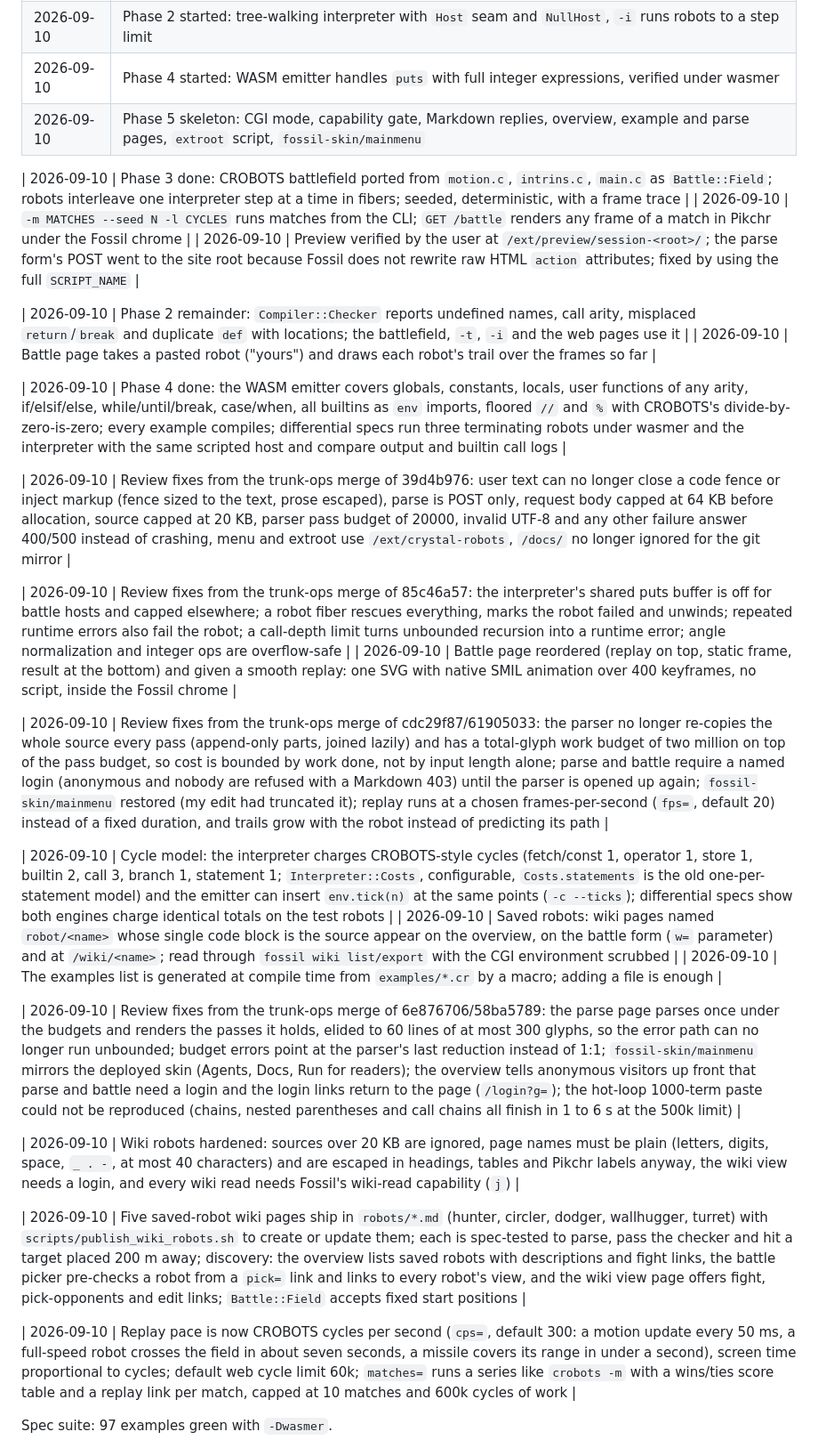
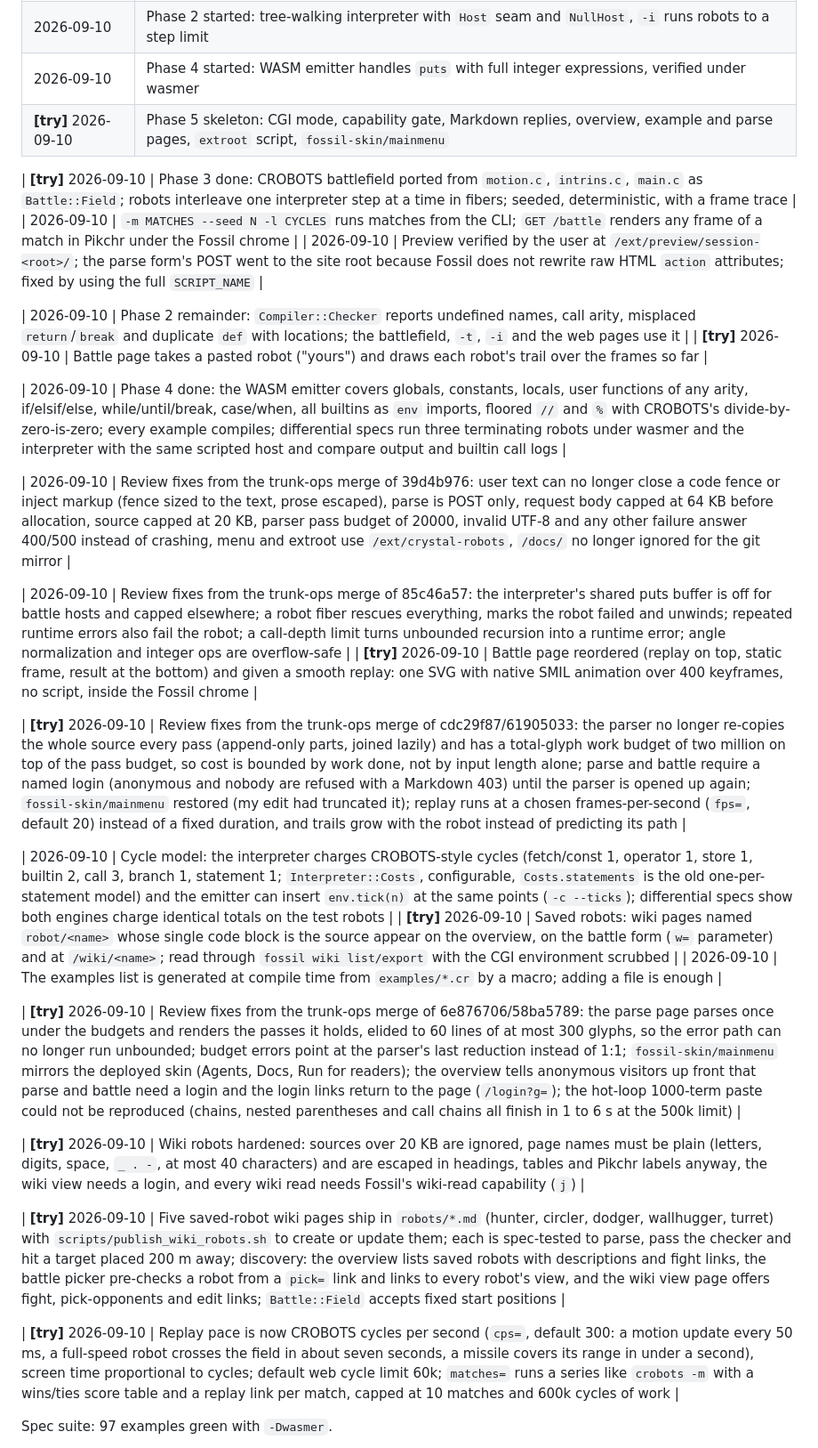
Before and after one commit to jadonk/crystal-robots, a Markdown page: docs/PLAN.md, the part around one of its changes. Shown at 89% size. Rendered like a GitHub page.

```diff
--- a/docs/PLAN.md
+++ b/docs/PLAN.md
@@ -18,35 +18,35 @@ compiler work is fixed alongside the migration, not after it.
 | 2026-09-10 | Phase 1 done: multipass tokenizer in `src/compiler`, all six examples parse, `-t` trace |
 | 2026-09-10 | Phase 2 started: tree-walking interpreter with `Host` seam and `NullHost`, `-i` runs robots to a step limit |
 | 2026-09-10 | Phase 4 started: WASM emitter handles `puts` with full integer expressions, verified under wasmer |
-| 2026-09-10 | Phase 5 skeleton: CGI mode, capability gate, Markdown replies, overview, example and parse pages, `extroot` script, `fossil-skin/mainmenu` |
+| **[try]** 2026-09-10 | Phase 5 skeleton: CGI mode, capability gate, Markdown replies, overview, example and parse pages, `extroot` script, `fossil-skin/mainmenu` |
 
-| 2026-09-10 | Phase 3 done: CROBOTS battlefield ported from `motion.c`, `intrins.c`, `main.c` as `Battle::Field`; robots interleave one interpreter step at a time in fibers; seeded, deterministic, with a frame trace |
+| **[try]** 2026-09-10 | Phase 3 done: CROBOTS battlefield ported from `motion.c`, `intrins.c`, `main.c` as `Battle::Field`; robots interleave one interpreter step at a time in fibers; seeded, deterministic, with a frame trace |
 | 2026-09-10 | `-m MATCHES --seed N -l CYCLES` runs matches from the CLI; `GET /battle` renders any frame of a match in Pikchr under the Fossil chrome |
 | 2026-09-10 | Preview verified by the user at `/ext/preview/session-<root>/`; the parse form's POST went to the site root because Fossil does not rewrite raw HTML `action` attributes; fixed by using the full `SCRIPT_NAME` |
 
 | 2026-09-10 | Phase 2 remainder: `Compiler::Checker` reports undefined names, call arity, misplaced `return`/`break` and duplicate `def` with locations; the battlefield, `-t`, `-i` and the web pages use it |
-| 2026-09-10 | Battle page takes a pasted robot ("yours") and draws each robot's trail over the frames so far |
+| **[try]** 2026-09-10 | Battle page takes a pasted robot ("yours") and draws each robot's trail over the frames so far |
 
 | 2026-09-10 | Phase 4 done: the WASM emitter covers globals, constants, locals, user functions of any arity, if/elsif/else, while/until/break, case/when, all builtins as `env` imports, floored `//` and `%` with CROBOTS's divide-by-zero-is-zero; every example compiles; differential specs run three terminating robots under wasmer and the interpreter with the same scripted host and compare output and builtin call logs |
 
 | 2026-09-10 | Review fixes from the trunk-ops merge of 39d4b976: user text can no longer close a code fence or inject markup (fence sized to the text, prose escaped), parse is POST only, request body capped at 64 KB before allocation, source capped at 20 KB, parser pass budget of 20000, invalid UTF-8 and any other failure answer 400/500 instead of crashing, menu and extroot use `/ext/crystal-robots`, `/docs/` no longer ignored for the git mirror |
 
 | 2026-09-10 | Review fixes from the trunk-ops merge of 85c46a57: the interpreter's shared puts buffer is off for battle hosts and capped elsewhere; a robot fiber rescues everything, marks the robot failed and unwinds; repeated runtime errors also fail the robot; a call-depth limit turns unbounded recursion into a runtime error; angle normalization and integer ops are overflow-safe |
-| 2026-09-10 | Battle page reordered (replay on top, static frame, result at the bottom) and given a smooth replay: one SVG with native SMIL animation over 400 keyframes, no script, inside the Fossil chrome |
+| **[try]** 2026-09-10 | Battle page reordered (replay on top, static frame, result at the bottom) and given a smooth replay: one SVG with native SMIL animation over 400 keyframes, no script, inside the Fossil chrome |
 
-| 2026-09-10 | Review fixes from the trunk-ops merge of cdc29f87/61905033: the parser no longer re-copies the whole source every pass (append-only parts, joined lazily) and has a total-glyph work budget of two million on top of the pass budget, so cost is bounded by work done, not by input length alone; parse and battle require a named login (anonymous and nobody are refused with a Markdown 403) until the parser is opened up again; `fossil-skin/mainmenu` restored (my edit had truncated it); replay runs at a chosen frames-per-second (`fps=`, default 20) instead of a fixed duration, and trails grow with the robot instead of predicting its path |
+| **[try]** 2026-09-10 | Review fixes from the trunk-ops merge of cdc29f87/61905033: the parser no longer re-copies the whole source every pass (append-only parts, joined lazily) and has a total-glyph work budget of two million on top of the pass budget, so cost is bounded by work done, not by input length alone; parse and battle require a named login (anonymous and nobody are refused with a Markdown 403) until the parser is opened up again; `fossil-skin/mainmenu` restored (my edit had truncated it); replay runs at a chosen frames-per-second (`fps=`, default 20) instead of a fixed duration, and trails grow with the robot instead of predicting its path |
 
 | 2026-09-10 | Cycle model: the interpreter charges CROBOTS-style cycles (fetch/const 1, operator 1, store 1, builtin 2, call 3, branch 1, statement 1; `Interpreter::Costs`, configurable, `Costs.statements` is the old one-per-statement model) and the emitter can insert `env.tick(n)` at the same points (`-c --ticks`); differential specs show both engines charge identical totals on the test robots |
-| 2026-09-10 | Saved robots: wiki pages named `robot/<name>` whose single code block is the source appear on the overview, on the battle form (`w=` parameter) and at `/wiki/<name>`; read through `fossil wiki list/export` with the CGI environment scrubbed |
+| **[try]** 2026-09-10 | Saved robots: wiki pages named `robot/<name>` whose single code block is the source appear on the overview, on the battle form (`w=` parameter) and at `/wiki/<name>`; read through `fossil wiki list/export` with the CGI environment scrubbed |
 | 2026-09-10 | The examples list is generated at compile time from `examples/*.cr` by a macro; adding a file is enough |
 
-| 2026-09-10 | Review fixes from the trunk-ops merge of 6e876706/58ba5789: the parse page parses once under the budgets and renders the passes it holds, elided to 60 lines of at most 300 glyphs, so the error path can no longer run unbounded; budget errors point at the parser's last reduction instead of 1:1; `fossil-skin/mainmenu` mirrors the deployed skin (Agents, Docs, Run for readers); the overview tells anonymous visitors up front that parse and battle need a login and the login links return to the page (`/login?g=`); the hot-loop 1000-term paste could not be reproduced (chains, nested parentheses and call chains all finish in 1 to 6 s at the 500k limit) |
+| **[try]** 2026-09-10 | Review fixes from the trunk-ops merge of 6e876706/58ba5789: the parse page parses once under the budgets and renders the passes it holds, elided to 60 lines of at most 300 glyphs, so the error path can no longer run unbounded; budget errors point at the parser's last reduction instead of 1:1; `fossil-skin/mainmenu` mirrors the deployed skin (Agents, Docs, Run for readers); the overview tells anonymous visitors up front that parse and battle need a login and the login links return to the page (`/login?g=`); the hot-loop 1000-term paste could not be reproduced (chains, nested parentheses and call chains all finish in 1 to 6 s at the 500k limit) |
 
-| 2026-09-10 | Wiki robots hardened: sources over 20 KB are ignored, page names must be plain (letters, digits, space, `_ . -`, at most 40 characters) and are escaped in headings, tables and Pikchr labels anyway, the wiki view needs a login, and every wiki read needs Fossil's wiki-read capability (`j`) |
+| **[try]** 2026-09-10 | Wiki robots hardened: sources over 20 KB are ignored, page names must be plain (letters, digits, space, `_ . -`, at most 40 characters) and are escaped in headings, tables and Pikchr labels anyway, the wiki view needs a login, and every wiki read needs Fossil's wiki-read capability (`j`) |
 
-| 2026-09-10 | Five saved-robot wiki pages ship in `robots/*.md` (hunter, circler, dodger, wallhugger, turret) with `scripts/publish_wiki_robots.sh` to create or update them; each is spec-tested to parse, pass the checker and hit a target placed 200 m away; discovery: the overview lists saved robots with descriptions and fight links, the battle picker pre-checks a robot from a `pick=` link and links to every robot's view, and the wiki view page offers fight, pick-opponents and edit links; `Battle::Field` accepts fixed start positions |
+| **[try]** 2026-09-10 | Five saved-robot wiki pages ship in `robots/*.md` (hunter, circler, dodger, wallhugger, turret) with `scripts/publish_wiki_robots.sh` to create or update them; each is spec-tested to parse, pass the checker and hit a target placed 200 m away; discovery: the overview lists saved robots with descriptions and fight links, the battle picker pre-checks a robot from a `pick=` link and links to every robot's view, and the wiki view page offers fight, pick-opponents and edit links; `Battle::Field` accepts fixed start positions |
 
-| 2026-09-10 | Replay pace is now CROBOTS cycles per second (`cps=`, default 300: a motion update every 50 ms, a full-speed robot crosses the field in about seven seconds, a missile covers its range in under a second), screen time proportional to cycles; default web cycle limit 60k; `matches=` runs a series like `crobots -m` with a wins/ties score table and a replay link per match, capped at 10 matches and 600k cycles of work |
+| **[try]** 2026-09-10 | Replay pace is now CROBOTS cycles per second (`cps=`, default 300: a motion update every 50 ms, a full-speed robot crosses the field in about seven seconds, a missile covers its range in under a second), screen time proportional to cycles; default web cycle limit 60k; `matches=` runs a series like `crobots -m` with a wins/ties score table and a replay link per match, capped at 10 matches and 600k cycles of work |
 
 Spec suite: 97 examples green with `-Dwasmer`.
 
```
Also changed, not shown: other parts of docs/PLAN.md (+65 -39 lines).
